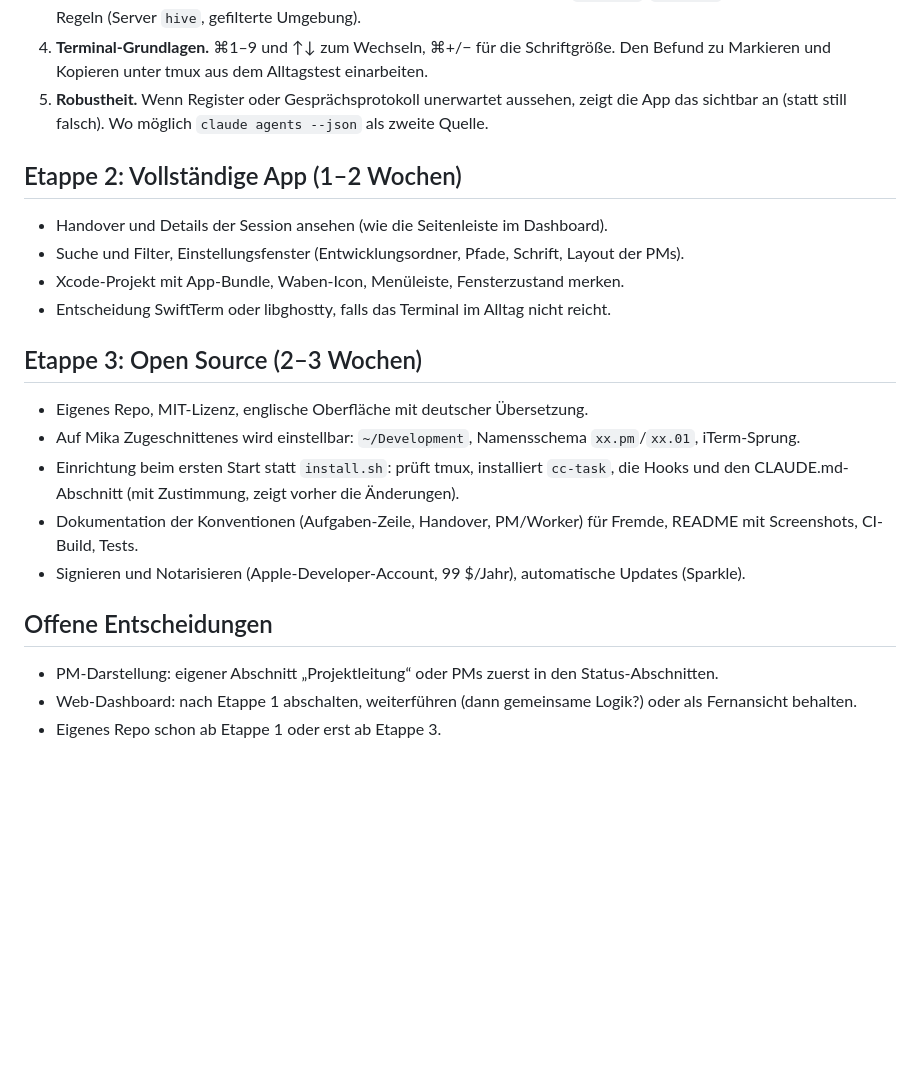
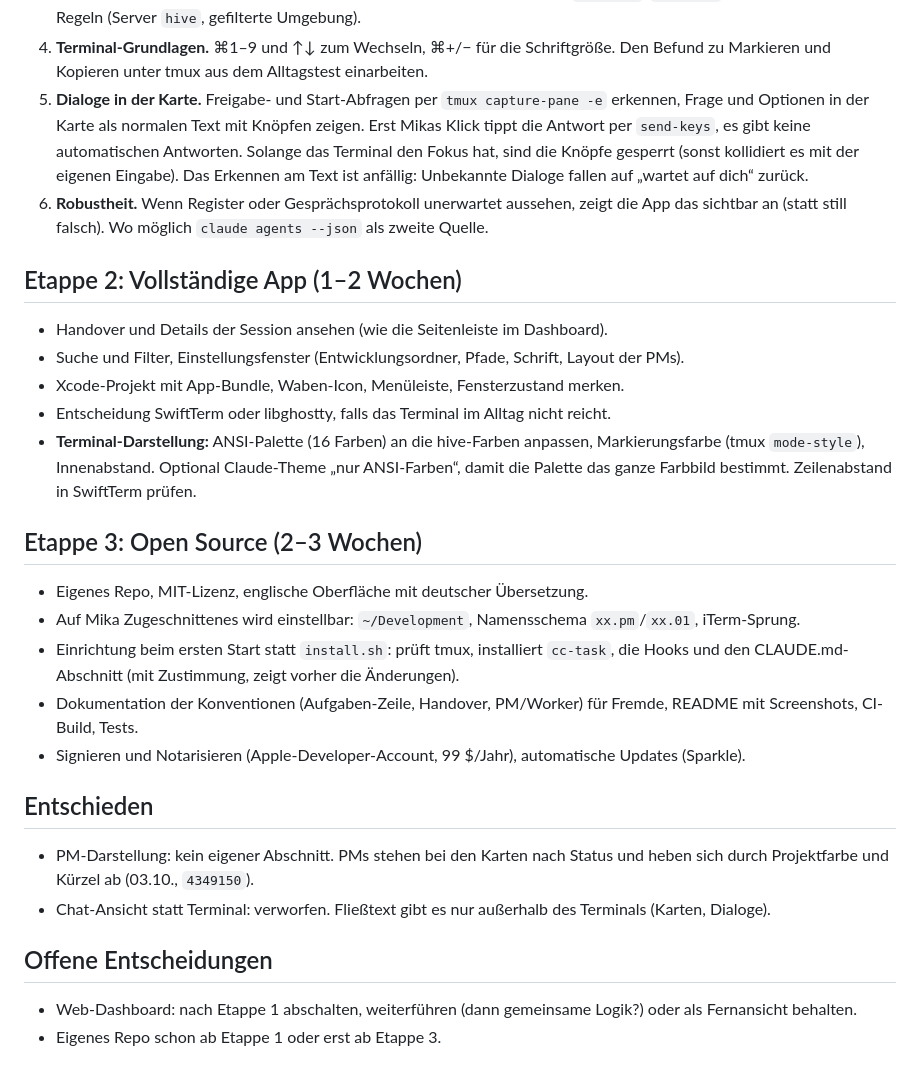
Before and after one commit to TBIMYR/hive-app, a Markdown page: docs/roadmap-hive-app.md, the part around the change. GitHub-like rendering; blank space fills up the shorter version.

Commit message:
Doku Roadmap: Dialoge in der Karte, Terminal-Darstellung; PM-Darstellung entschieden

```diff
--- a/docs/roadmap-hive-app.md
+++ b/docs/roadmap-hive-app.md
@@ -27,7 +27,12 @@ Ziel: Mika arbeitet täglich in der App statt mit Dashboard und iTerm.
    App und `cc-spawn`/`cc-close` nutzen dieselben Regeln (Server `hive`, gefilterte Umgebung).
 4. **Terminal-Grundlagen.** ⌘1–9 und ↑↓ zum Wechseln, ⌘+/− für die Schriftgröße. Den Befund zu
    Markieren und Kopieren unter tmux aus dem Alltagstest einarbeiten.
-5. **Robustheit.** Wenn Register oder Gesprächsprotokoll unerwartet aussehen, zeigt die App das
+5. **Dialoge in der Karte.** Freigabe- und Start-Abfragen per `tmux capture-pane -e` erkennen, Frage
+   und Optionen in der Karte als normalen Text mit Knöpfen zeigen. Erst Mikas Klick tippt die
+   Antwort per `send-keys`, es gibt keine automatischen Antworten. Solange das Terminal den Fokus
+   hat, sind die Knöpfe gesperrt (sonst kollidiert es mit der eigenen Eingabe). Das Erkennen am
+   Text ist anfällig: Unbekannte Dialoge fallen auf „wartet auf dich“ zurück.
+6. **Robustheit.** Wenn Register oder Gesprächsprotokoll unerwartet aussehen, zeigt die App das
    sichtbar an (statt still falsch). Wo möglich `claude agents --json` als zweite Quelle.
 
 ## Etappe 2: Vollständige App (1–2 Wochen)
@@ -36,6 +41,9 @@ Ziel: Mika arbeitet täglich in der App statt mit Dashboard und iTerm.
 - Suche und Filter, Einstellungsfenster (Entwicklungsordner, Pfade, Schrift, Layout der PMs).
 - Xcode-Projekt mit App-Bundle, Waben-Icon, Menüleiste, Fensterzustand merken.
 - Entscheidung SwiftTerm oder libghostty, falls das Terminal im Alltag nicht reicht.
+- **Terminal-Darstellung:** ANSI-Palette (16 Farben) an die hive-Farben anpassen, Markierungsfarbe
+  (tmux `mode-style`), Innenabstand. Optional Claude-Theme „nur ANSI-Farben“, damit die Palette das
+  ganze Farbbild bestimmt. Zeilenabstand in SwiftTerm prüfen.
 
 ## Etappe 3: Open Source (2–3 Wochen)
 
@@ -48,9 +56,14 @@ Ziel: Mika arbeitet täglich in der App statt mit Dashboard und iTerm.
   Screenshots, CI-Build, Tests.
 - Signieren und Notarisieren (Apple-Developer-Account, 99 $/Jahr), automatische Updates (Sparkle).
 
+## Entschieden
+
+- PM-Darstellung: kein eigener Abschnitt. PMs stehen bei den Karten nach Status und heben sich durch
+  Projektfarbe und Kürzel ab (03.10., `4349150`).
+- Chat-Ansicht statt Terminal: verworfen. Fließtext gibt es nur außerhalb des Terminals (Karten, Dialoge).
+
 ## Offene Entscheidungen
 
-- PM-Darstellung: eigener Abschnitt „Projektleitung“ oder PMs zuerst in den Status-Abschnitten.
 - Web-Dashboard: nach Etappe 1 abschalten, weiterführen (dann gemeinsame Logik?) oder als
   Fernansicht behalten.
 - Eigenes Repo schon ab Etappe 1 oder erst ab Etappe 3.
```
